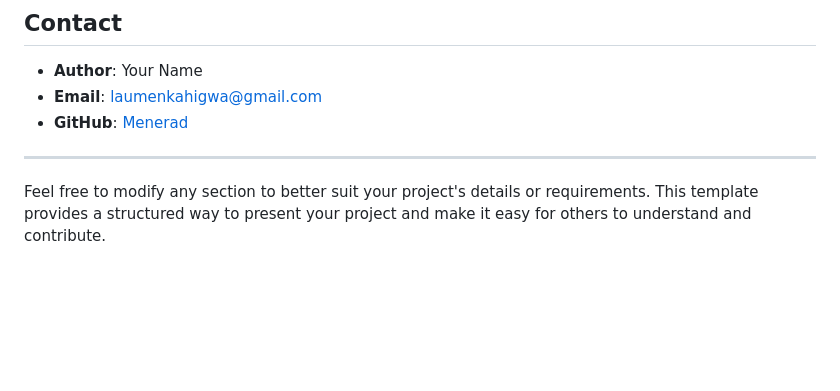
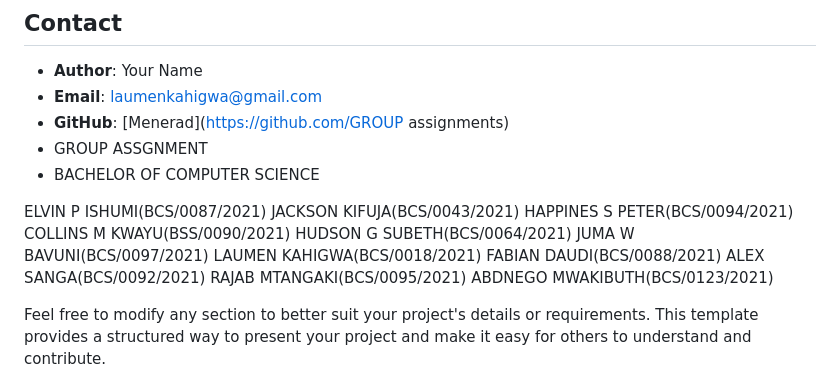
Before and after one commit to Menerad/groupNumber5_BCS3, a Markdown page: README.md, the part around the change. GitHub-like rendering; blank space fills up the shorter version.

Commit message:
Update README.md
NAME OF GROUP MEMBERS

```diff
--- a/README.md
+++ b/README.md
@@ -91,9 +91,24 @@ This project is licensed under the MIT License. See the [LICENSE](LICENSE) file
 
 - **Author**: Your Name
 - **Email**: laumenkahigwa@gmail.com
-- **GitHub**: [Menerad](https://github.com/yourusername)
+- **GitHub**: [Menerad](https://github.com/GROUP assignments)
+- GROUP ASSGNMENT
+- BACHELOR OF COMPUTER SCIENCE
 
----
+
+ELVIN P ISHUMI(BCS/0087/2021)
+JACKSON KIFUJA(BCS/0043/2021)
+HAPPINES S PETER(BCS/0094/2021)
+COLLINS M KWAYU(BSS/0090/2021)
+HUDSON G SUBETH(BCS/0064/2021)
+JUMA W BAVUNI(BCS/0097/2021)
+LAUMEN KAHIGWA(BCS/0018/2021)
+FABIAN DAUDI(BCS/0088/2021)
+ALEX SANGA(BCS/0092/2021)
+RAJAB MTANGAKI(BCS/0095/2021)
+ABDNEGO MWAKIBUTH(BCS/0123/2021)
+
+
 
 Feel free to modify any section to better suit your project's details or requirements. This template provides a structured way to present your project and make it easy for others to understand and contribute.
 
```
